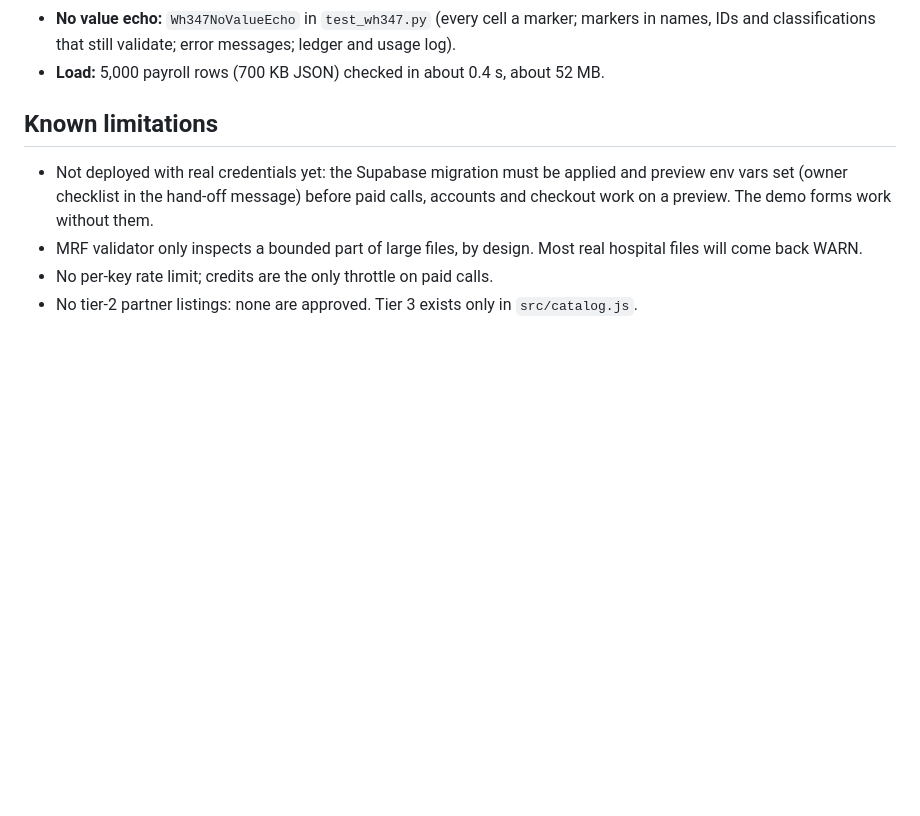
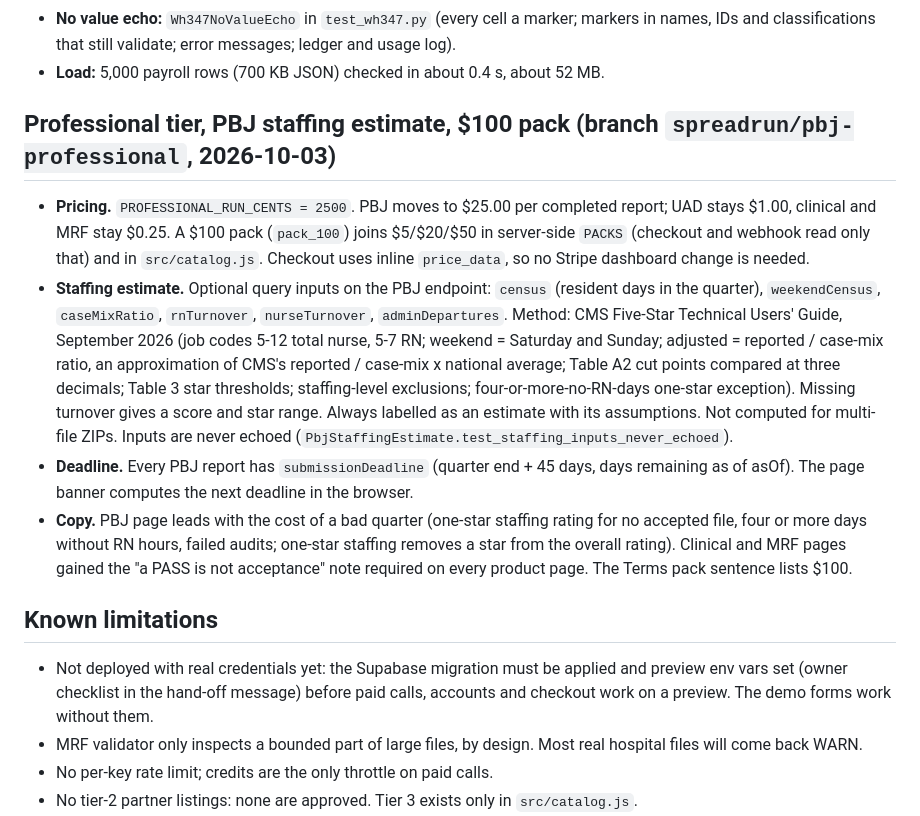
Before and after one commit to zannettidigitalassets-spec/spreadrun, a Markdown page: REBUILD_NOTES.md, the part around the change. Drawn GitHub-style; blank space fills up the shorter version.

Commit message:
Rebuild notes: professional tier, PBJ staffing estimate, $100 pack
Co-Authored-By: Claude Opus 5.5 <noreply@anthropic.com>
Claude-Session: https://claude.ai/code/session_01XihoC9zxXCTGmR3EJSgX4t

```diff
--- a/REBUILD_NOTES.md
+++ b/REBUILD_NOTES.md
@@ -245,6 +245,23 @@ $25.00 per completed report (professional tier, `PROFESSIONAL_RUN_CENTS`). Demo
 - **No value echo:** `Wh347NoValueEcho` in `test_wh347.py` (every cell a marker; markers in names, IDs and
   classifications that still validate; error messages; ledger and usage log).
 - **Load:** 5,000 payroll rows (700 KB JSON) checked in about 0.4 s, about 52 MB.
+## Professional tier, PBJ staffing estimate, $100 pack (branch `spreadrun/pbj-professional`, 2026-10-03)
+
+- **Pricing.** `PROFESSIONAL_RUN_CENTS = 2500`. PBJ moves to $25.00 per completed report; UAD stays $1.00, clinical and
+  MRF stay $0.25. A $100 pack (`pack_100`) joins $5/$20/$50 in server-side `PACKS` (checkout and webhook read only
+  that) and in `src/catalog.js`. Checkout uses inline `price_data`, so no Stripe dashboard change is needed.
+- **Staffing estimate.** Optional query inputs on the PBJ endpoint: `census` (resident days in the quarter),
+  `weekendCensus`, `caseMixRatio`, `rnTurnover`, `nurseTurnover`, `adminDepartures`. Method: CMS Five-Star Technical
+  Users' Guide, September 2026 (job codes 5-12 total nurse, 5-7 RN; weekend = Saturday and Sunday; adjusted = reported
+  / case-mix ratio, an approximation of CMS's reported / case-mix x national average; Table A2 cut points compared at
+  three decimals; Table 3 star thresholds; staffing-level exclusions; four-or-more-no-RN-days one-star exception).
+  Missing turnover gives a score and star range. Always labelled as an estimate with its assumptions. Not computed for
+  multi-file ZIPs. Inputs are never echoed (`PbjStaffingEstimate.test_staffing_inputs_never_echoed`).
+- **Deadline.** Every PBJ report has `submissionDeadline` (quarter end + 45 days, days remaining as of asOf). The page
+  banner computes the next deadline in the browser.
+- **Copy.** PBJ page leads with the cost of a bad quarter (one-star staffing rating for no accepted file, four or more
+  days without RN hours, failed audits; one-star staffing removes a star from the overall rating). Clinical and MRF
+  pages gained the "a PASS is not acceptance" note required on every product page. The Terms pack sentence lists $100.
 
 ## Known limitations
 
```
